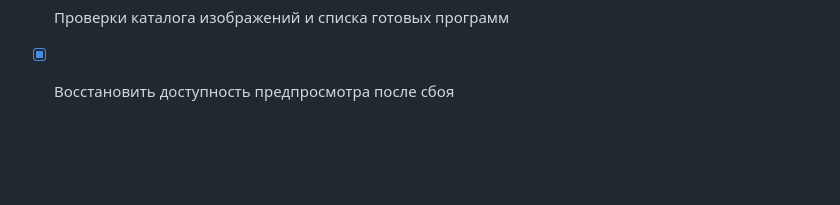
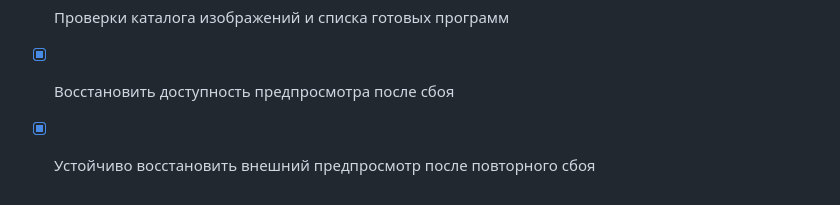
Before and after one commit to vlukin85/GYMAPP2, a Markdown page: todo.md, the part around the change. Drawn GitHub-style; blank space fills up the shorter version.

Commit message:
Checkpoint: Проведена повторная диагностика внешнего предпросмотра. После прекращения перезапусков сервис оставался доступен без остановок: четыре последовательные проверки в течение минуты подтвердили HTTP 200 для локального и внешнего адресов, а порт Metro 8081 непрерывно оставался открыт. Код приложения не менялся; в todo.md зафиксировано устойчивое восстановление.

```diff
--- a/todo.md
+++ b/todo.md
@@ -167,3 +167,5 @@
 - [x] Проверки каталога изображений и списка готовых программ
 
 - [x] Восстановить доступность предпросмотра после сбоя
+
+- [x] Устойчиво восстановить внешний предпросмотр после повторного сбоя
```
